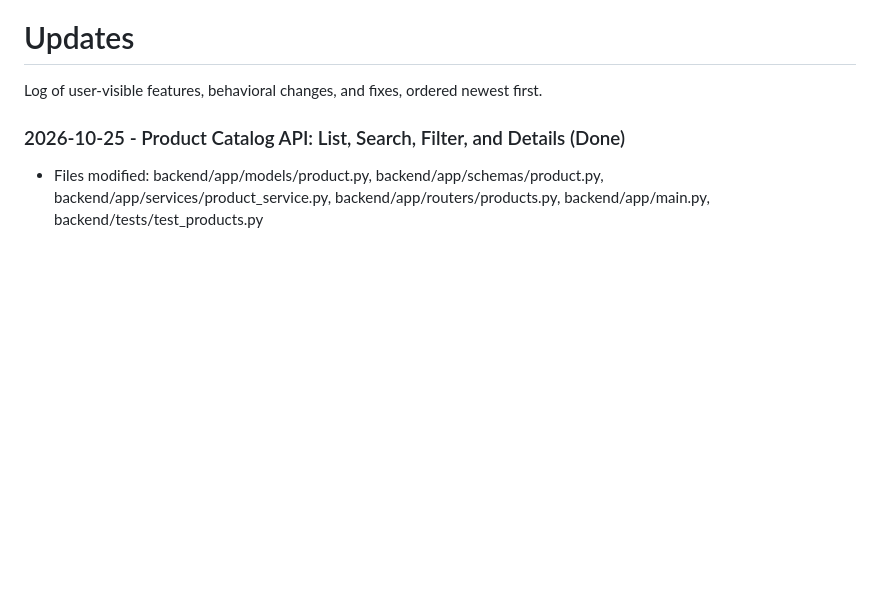
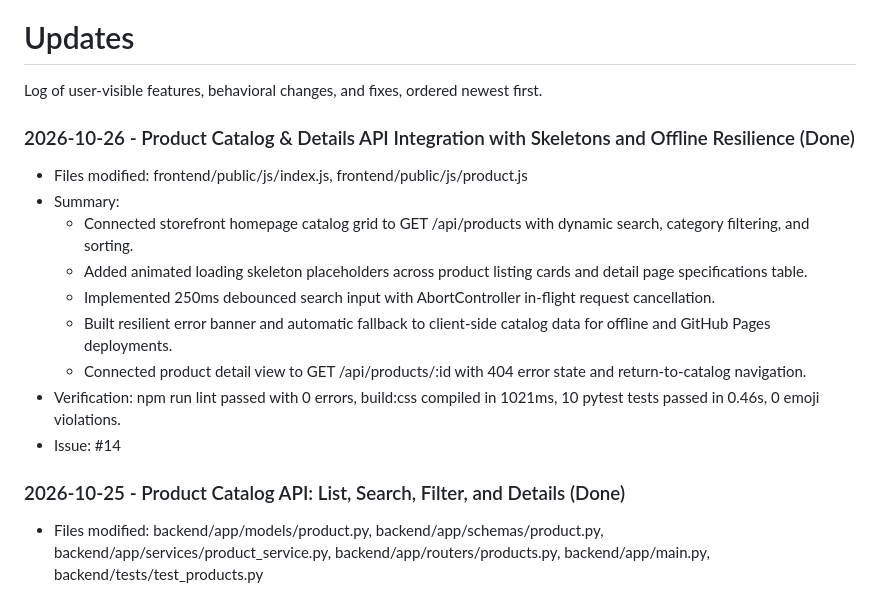
Before and after one commit to IIT-Patna-Projects/advanced-cloud-computing, a Markdown page: UPDATES.md, the part around the change. Rendered like a GitHub page; blank space fills up the shorter version.

Commit message:
docs: log user-visible updates for product catalog and detail pages

```diff
--- a/UPDATES.md
+++ b/UPDATES.md
@@ -1,5 +1,16 @@
 # Updates
 Log of user-visible features, behavioral changes, and fixes, ordered newest first.
+
+### 2026-10-26 - Product Catalog & Details API Integration with Skeletons and Offline Resilience (Done)
+- Files modified: frontend/public/js/index.js, frontend/public/js/product.js
+- Summary:
+  - Connected storefront homepage catalog grid to GET /api/products with dynamic search, category filtering, and sorting.
+  - Added animated loading skeleton placeholders across product listing cards and detail page specifications table.
+  - Implemented 250ms debounced search input with AbortController in-flight request cancellation.
+  - Built resilient error banner and automatic fallback to client-side catalog data for offline and GitHub Pages deployments.
+  - Connected product detail view to GET /api/products/:id with 404 error state and return-to-catalog navigation.
+- Verification: npm run lint passed with 0 errors, build:css compiled in 1021ms, 10 pytest tests passed in 0.46s, 0 emoji violations.
+- Issue: #14
 
 ### 2026-10-25 - Product Catalog API: List, Search, Filter, and Details (Done)
 - Files modified: backend/app/models/product.py, backend/app/schemas/product.py, backend/app/services/product_service.py, backend/app/routers/products.py, backend/app/main.py, backend/tests/test_products.py
```
